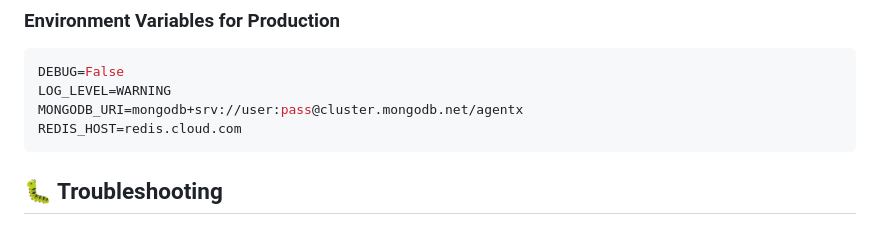
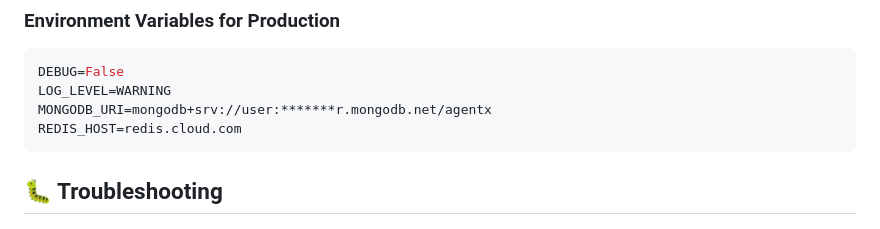
Before and after one commit to sandysandy-9/agentx, a Markdown page: README.md, the part around the change. GitHub-like rendering.

Commit message:
Mask MongoDB URI password in README
Obscure MongoDB URI password for security.

````diff
--- a/README.md
+++ b/README.md
@@ -282,7 +282,7 @@ docker run -p 8000:8000 --env-file .env agentx
 ```env
 DEBUG=False
 LOG_LEVEL=WARNING
-MONGODB_URI=mongodb+srv://user:pass@cluster.mongodb.net/agentx
+MONGODB_URI=mongodb+srv://user:*******r.mongodb.net/agentx
 REDIS_HOST=redis.cloud.com
 ```
 
````
